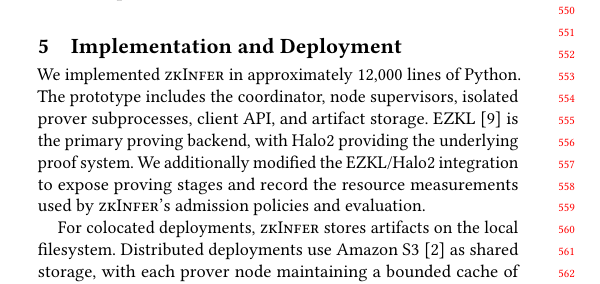
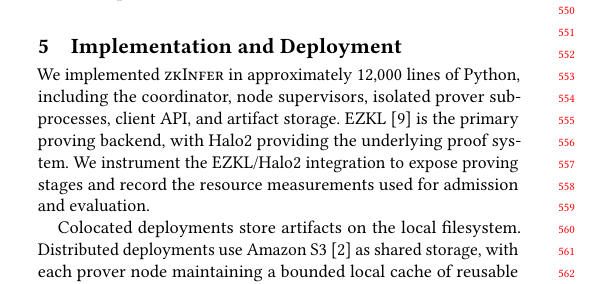
Before and after one commit to pw-02/sacdad27, a LaTeX paper (SAC27__DRAFT/main.tex, which reads SAC27__DRAFT/sections/implementation.tex): part of one column of page 5 of 8, cut so that both start at the same text. Compiled offline with pdfLaTeX.

Commit message:
Remove unsupported portability claim

```diff
--- a/SAC27__DRAFT/sections/implementation.tex
+++ b/SAC27__DRAFT/sections/implementation.tex
@@ -1,16 +1,11 @@
+\section{Implementation and Deployment}
+We implemented \TITLE{} in approximately 12{,}000 lines of Python,
+including the coordinator, node supervisors, isolated prover subprocesses,
+client API, and artifact storage. EZKL~\cite{ezkl} is the primary proving
+backend, with Halo2 providing the underlying proof system. We instrument the
+EZKL/Halo2 integration to expose proving stages and record the resource
+measurements used for admission and evaluation.
 
-\section{Implementation and Deployment}
-We implemented \TITLE{} in approximately 12{,}000 lines of Python. The
-prototype includes the coordinator, node supervisors, isolated prover
-subprocesses, client API, and artifact storage. EZKL~\cite{ezkl} is the
-primary proving backend, with Halo2 providing the underlying proof system.
-We additionally modified the EZKL/Halo2 integration to expose proving
-stages and record the resource measurements used by \TITLE{}'s admission
-policies and evaluation.
-
-For colocated deployments, \TITLE{} stores artifacts on the local
-filesystem. Distributed deployments use Amazon S3~\cite{aws-s3} as shared
-storage, with each prover node maintaining a bounded cache of
-reusable setup artifacts. The runtime interacts with proving backends
-through a common execution interface. Section~\ref{subsec:extendingtoothersystems}
-shows that this interface can also support zkTorch~\cite{chen2025zktorch}.
+Colocated deployments store artifacts on the local filesystem. Distributed
+deployments use Amazon S3~\cite{aws-s3} as shared storage, with each prover
+node maintaining a bounded local cache of reusable setup artifacts.
```
